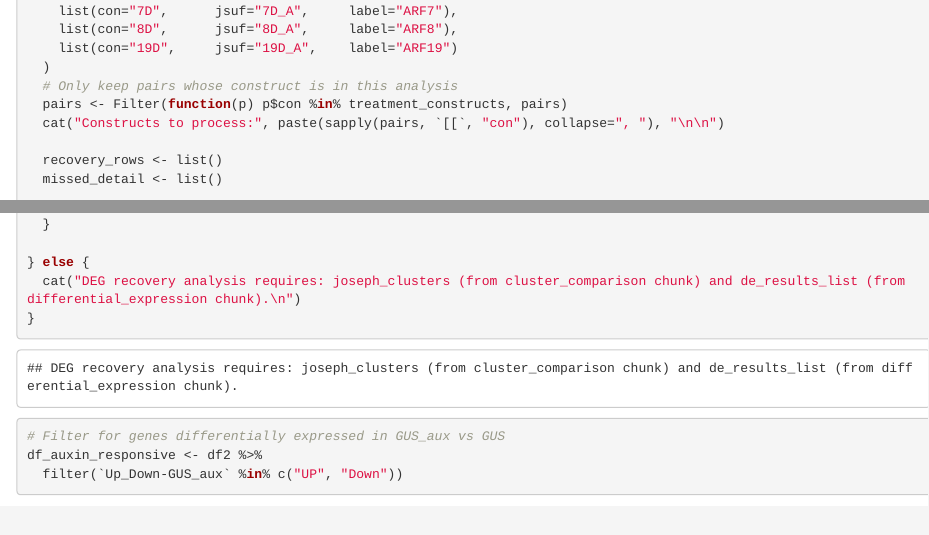
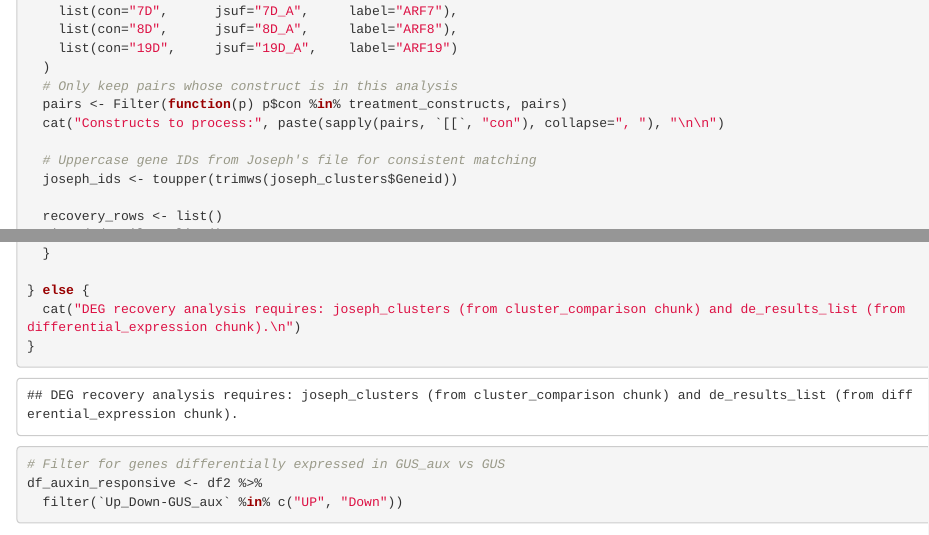
Before and after one commit to musharna/ARFD-Joseph, an R Markdown document (ARFD_RNAseq_Analysis.Rmd): the page in a window 1100 px wide, from 13140 px down, and a second part further down, joined at a grey line. Rendered offline with R 4.5, knitr and Pandoc, with nearby package versions; some code elsewhere in the file could not run offline.

Commit message:
Fix missing joseph_ids definition in deg_recovery_analysis chunk
joseph_ids (uppercased Geneid vector from joseph_clusters) was used
but never defined, causing 'object not found' error on full knit.

https://claude.ai/code/session_01ESubLeQ1ErwMTJwbcB9HPk

```diff
--- a/ARFD_RNAseq_Analysis.Rmd
+++ b/ARFD_RNAseq_Analysis.Rmd
@@ -605,6 +605,9 @@
   # Only keep pairs whose construct is in this analysis
   pairs <- Filter(function(p) p$con %in% treatment_constructs, pairs)
   cat("Constructs to process:", paste(sapply(pairs, `[[`, "con"), collapse=", "), "\n\n")
+
+  # Uppercase gene IDs from Joseph's file for consistent matching
+  joseph_ids <- toupper(trimws(joseph_clusters$Geneid))
 
   recovery_rows <- list()
   missed_detail <- list()
```
